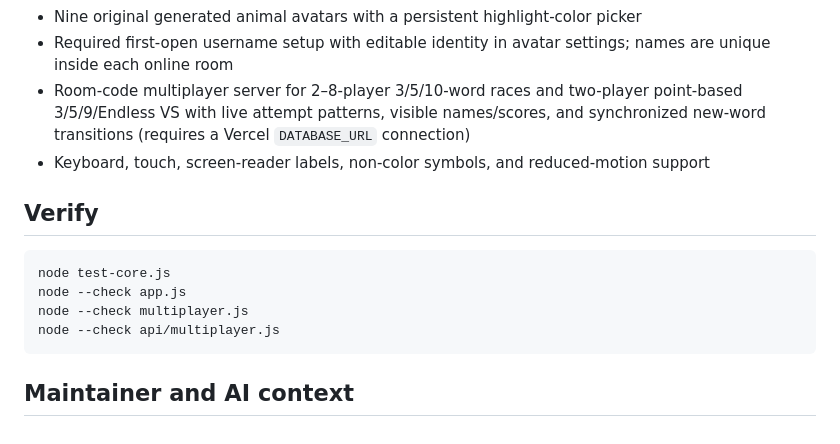
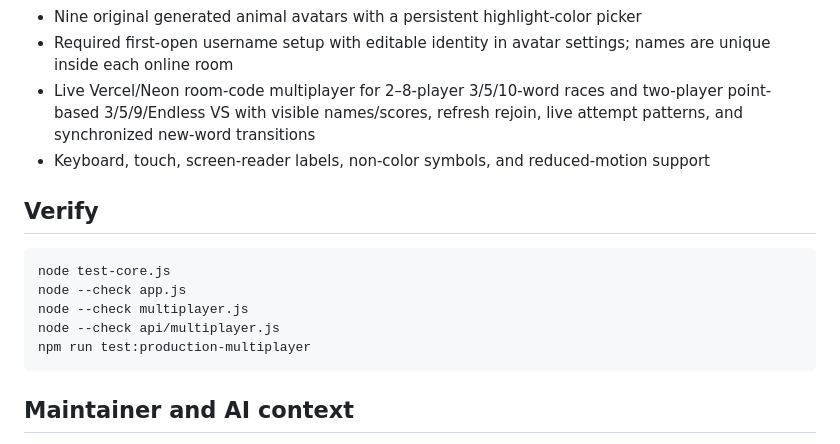
Before and after one commit to cyberpaapi/SixthSenseGame, a Markdown page: README.md, the part around the change. GitHub-like rendering.

Commit message:
Document live multiplayer deployment

````diff
--- a/README.md
+++ b/README.md
@@ -40,7 +40,7 @@ Then open `http://localhost:4173`.
 - Original generated 3D clay control sheet plus nine optimized transparent PNG icons
 - Nine original generated animal avatars with a persistent highlight-color picker
 - Required first-open username setup with editable identity in avatar settings; names are unique inside each online room
-- Room-code multiplayer server for 2–8-player 3/5/10-word races and two-player point-based 3/5/9/Endless VS with live attempt patterns, visible names/scores, and synchronized new-word transitions (requires a Vercel `DATABASE_URL` connection)
+- Live Vercel/Neon room-code multiplayer for 2–8-player 3/5/10-word races and two-player point-based 3/5/9/Endless VS with visible names/scores, refresh rejoin, live attempt patterns, and synchronized new-word transitions
 - Keyboard, touch, screen-reader labels, non-color symbols, and reduced-motion support
 
 ## Verify
@@ -50,6 +50,7 @@ node test-core.js
 node --check app.js
 node --check multiplayer.js
 node --check api/multiplayer.js
+npm run test:production-multiplayer
 ```
 
 ## Maintainer and AI context
````
Also changed, not shown: GAME_KNOWLEDGE.md (+14 -7 lines).
